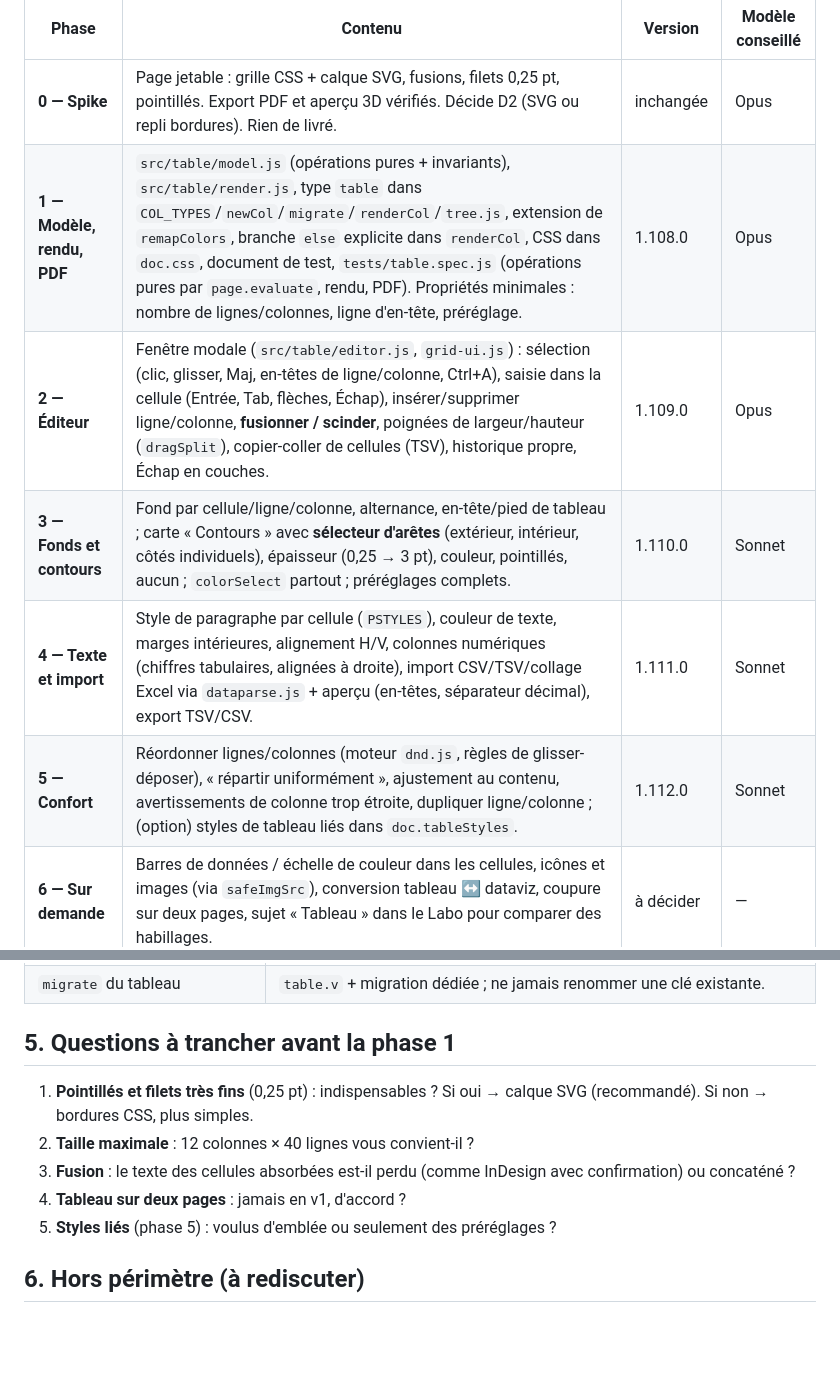
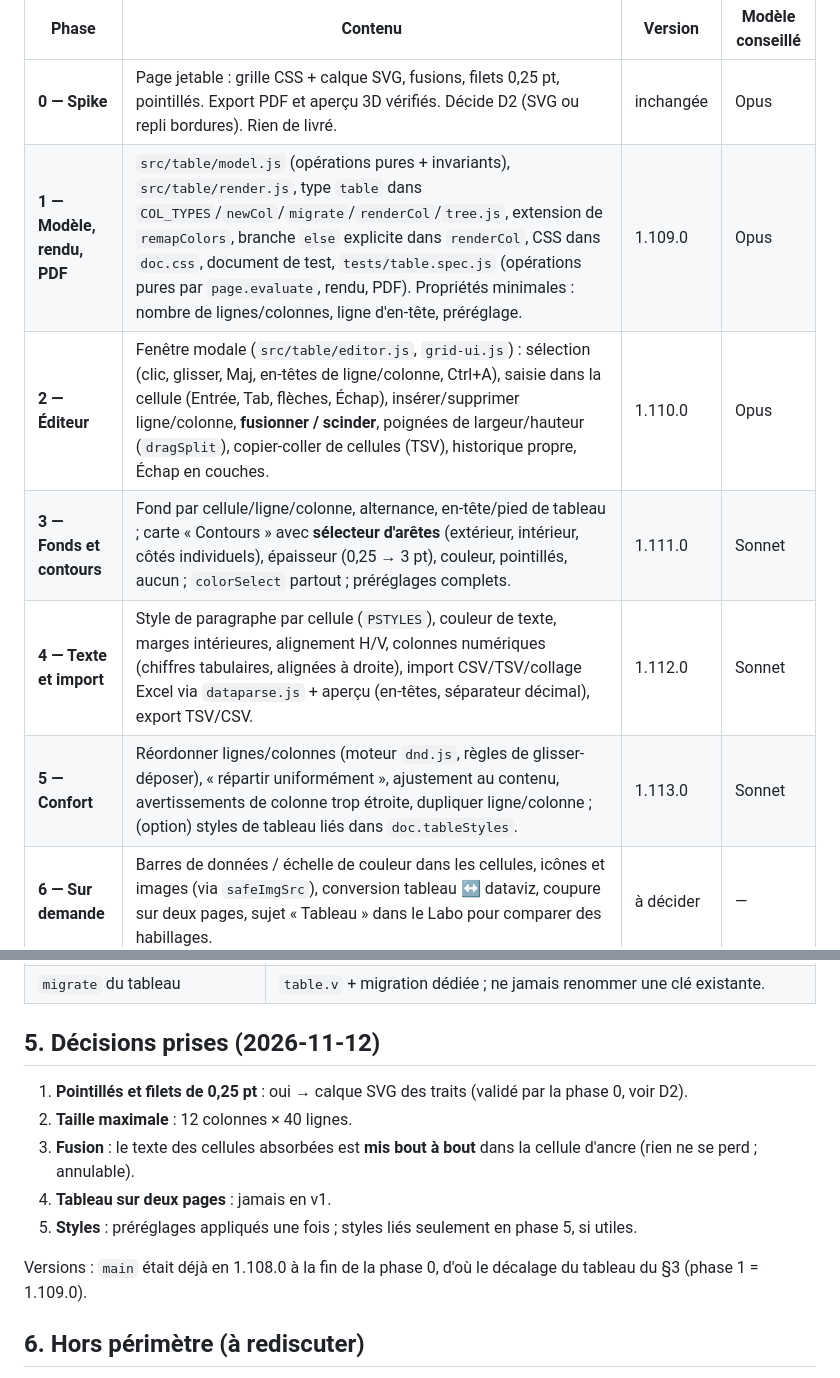
Before and after one commit to supershivas/gsc-tools, a Markdown page: factsheet/docs/plan-tableau.md, 2 parts joined by grey strips. Drawn GitHub-style; blank space fills up the shorter version.

Commit message:
Tableau : consigne les décisions de la phase 1 dans le plan
Co-Authored-By: Claude Opus 5.5 <noreply@anthropic.com>
Claude-Session: https://claude.ai/code/session_01Rojf5bVmQX5qwde8UyiZqp

```diff
--- a/factsheet/docs/plan-tableau.md
+++ b/factsheet/docs/plan-tableau.md
@@ -79,11 +79,11 @@ Chaque phase = une session, un commit propre, `cd factsheet && npm run check &&
 | Phase | Contenu | Version | Modèle conseillé |
 |---|---|---|---|
 | **0 — Spike** | Page jetable : grille CSS + calque SVG, fusions, filets 0,25 pt, pointillés. Export PDF et aperçu 3D vérifiés. Décide D2 (SVG ou repli bordures). Rien de livré. | inchangée | Opus |
-| **1 — Modèle, rendu, PDF** | `src/table/model.js` (opérations pures + invariants), `src/table/render.js`, type `table` dans `COL_TYPES`/`newCol`/`migrate`/`renderCol`/`tree.js`, extension de `remapColors`, branche `else` explicite dans `renderCol`, CSS dans `doc.css`, document de test, `tests/table.spec.js` (opérations pures par `page.evaluate`, rendu, PDF). Propriétés minimales : nombre de lignes/colonnes, ligne d'en-tête, préréglage. | 1.108.0 | Opus |
-| **2 — Éditeur** | Fenêtre modale (`src/table/editor.js`, `grid-ui.js`) : sélection (clic, glisser, Maj, en-têtes de ligne/colonne, Ctrl+A), saisie dans la cellule (Entrée, Tab, flèches, Échap), insérer/supprimer ligne/colonne, **fusionner / scinder**, poignées de largeur/hauteur (`dragSplit`), copier-coller de cellules (TSV), historique propre, Échap en couches. | 1.109.0 | Opus |
-| **3 — Fonds et contours** | Fond par cellule/ligne/colonne, alternance, en-tête/pied de tableau ; carte « Contours » avec **sélecteur d'arêtes** (extérieur, intérieur, côtés individuels), épaisseur (0,25 → 3 pt), couleur, pointillés, aucun ; `colorSelect` partout ; préréglages complets. | 1.110.0 | Sonnet |
-| **4 — Texte et import** | Style de paragraphe par cellule (`PSTYLES`), couleur de texte, marges intérieures, alignement H/V, colonnes numériques (chiffres tabulaires, alignées à droite), import CSV/TSV/collage Excel via `dataparse.js` + aperçu (en-têtes, séparateur décimal), export TSV/CSV. | 1.111.0 | Sonnet |
-| **5 — Confort** | Réordonner lignes/colonnes (moteur `dnd.js`, règles de glisser-déposer), « répartir uniformément », ajustement au contenu, avertissements de colonne trop étroite, dupliquer ligne/colonne ; (option) styles de tableau liés dans `doc.tableStyles`. | 1.112.0 | Sonnet |
+| **1 — Modèle, rendu, PDF** | `src/table/model.js` (opérations pures + invariants), `src/table/render.js`, type `table` dans `COL_TYPES`/`newCol`/`migrate`/`renderCol`/`tree.js`, extension de `remapColors`, branche `else` explicite dans `renderCol`, CSS dans `doc.css`, document de test, `tests/table.spec.js` (opérations pures par `page.evaluate`, rendu, PDF). Propriétés minimales : nombre de lignes/colonnes, ligne d'en-tête, préréglage. | 1.109.0 | Opus |
+| **2 — Éditeur** | Fenêtre modale (`src/table/editor.js`, `grid-ui.js`) : sélection (clic, glisser, Maj, en-têtes de ligne/colonne, Ctrl+A), saisie dans la cellule (Entrée, Tab, flèches, Échap), insérer/supprimer ligne/colonne, **fusionner / scinder**, poignées de largeur/hauteur (`dragSplit`), copier-coller de cellules (TSV), historique propre, Échap en couches. | 1.110.0 | Opus |
+| **3 — Fonds et contours** | Fond par cellule/ligne/colonne, alternance, en-tête/pied de tableau ; carte « Contours » avec **sélecteur d'arêtes** (extérieur, intérieur, côtés individuels), épaisseur (0,25 → 3 pt), couleur, pointillés, aucun ; `colorSelect` partout ; préréglages complets. | 1.111.0 | Sonnet |
+| **4 — Texte et import** | Style de paragraphe par cellule (`PSTYLES`), couleur de texte, marges intérieures, alignement H/V, colonnes numériques (chiffres tabulaires, alignées à droite), import CSV/TSV/collage Excel via `dataparse.js` + aperçu (en-têtes, séparateur décimal), export TSV/CSV. | 1.112.0 | Sonnet |
+| **5 — Confort** | Réordonner lignes/colonnes (moteur `dnd.js`, règles de glisser-déposer), « répartir uniformément », ajustement au contenu, avertissements de colonne trop étroite, dupliquer ligne/colonne ; (option) styles de tableau liés dans `doc.tableStyles`. | 1.113.0 | Sonnet |
 | **6 — Sur demande** | Barres de données / échelle de couleur dans les cellules, icônes et images (via `safeImgSrc`), conversion tableau ↔ dataviz, coupure sur deux pages, sujet « Tableau » dans le Labo pour comparer des habillages. | à décider | — |
 
 Estimation : phases 0 à 2 = le cœur (≈ 3 sessions longues) ; 3 à 5 = finitions (≈ 3 sessions). Le tableau est utilisable pour de vrai dès la fin de la phase 2 (texte + fusions), joli à la fin de la phase 3.
@@ -101,13 +101,15 @@ Estimation : phases 0 à 2 = le cœur (≈ 3 sessions longues) ; 3 à 5 = finiti
 | Fichier ouvert dans une ancienne version | Branche `else` explicite dans `renderCol` (placeholder « tableau ») livrée en phase 1. |
 | `migrate` du tableau | `table.v` + migration dédiée ; ne jamais renommer une clé existante. |
 
-## 5. Questions à trancher avant la phase 1
+## 5. Décisions prises (2026-11-12)
 
-1. **Pointillés et filets très fins** (0,25 pt) : indispensables ? Si oui → calque SVG (recommandé). Si non → bordures CSS, plus simples.
-2. **Taille maximale** : 12 colonnes × 40 lignes vous convient-il ?
-3. **Fusion** : le texte des cellules absorbées est-il perdu (comme InDesign avec confirmation) ou concaténé ?
-4. **Tableau sur deux pages** : jamais en v1, d'accord ?
-5. **Styles liés** (phase 5) : voulus d'emblée ou seulement des préréglages ?
+1. **Pointillés et filets de 0,25 pt** : oui → calque SVG des traits (validé par la phase 0, voir D2).
+2. **Taille maximale** : 12 colonnes × 40 lignes.
+3. **Fusion** : le texte des cellules absorbées est **mis bout à bout** dans la cellule d'ancre (rien ne se perd ; annulable).
+4. **Tableau sur deux pages** : jamais en v1.
+5. **Styles** : préréglages appliqués une fois ; styles liés seulement en phase 5, si utiles.
+
+Versions : `main` était déjà en 1.108.0 à la fin de la phase 0, d'où le décalage du tableau du §3 (phase 1 = 1.109.0).
 
 ## 6. Hors périmètre (à rediscuter)
 
```
